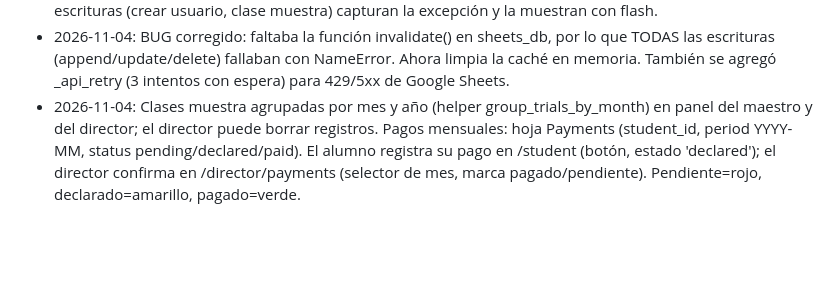
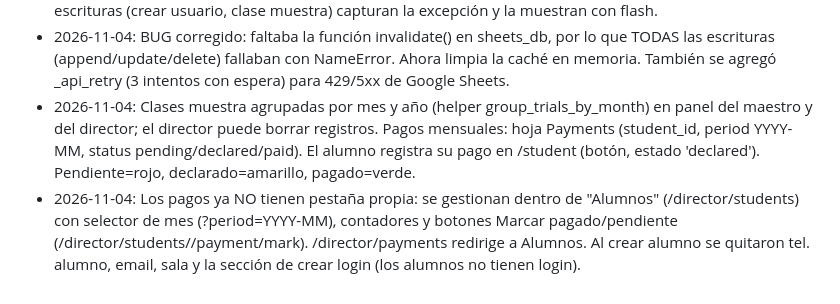
Before and after one commit to TonyCabreraM/Ema-EkiwaMusicAcademy, a Markdown page: AGENTS.md, the part around the change. Drawn GitHub-style; blank space fills up the shorter version.

Commit message:
Actualizar memoria: pagos en Alumnos

```diff
--- a/AGENTS.md
+++ b/AGENTS.md
@@ -34,4 +34,5 @@ Esta sección se actualiza con las cosas que el usuario pide recordar. Cada entr
 - 2026-11-04: Clase muestra solo requiere día y hora de inicio (sin nombre, teléfono ni hora final); prospect_name se guarda como "Clase muestra". Menú móvil: fondo más sólido rgba(14,14,19,0.90) para legibilidad de los mosaicos.
 - 2026-11-04: Diagnóstico: /director/diagnostics (enlace al pie) prueba lectura/escritura de Google Sheets y muestra el correo de la service account; errorhandler global muestra el detalle en templates/error.html. Las escrituras (crear usuario, clase muestra) capturan la excepción y la muestran con flash.
 - 2026-11-04: BUG corregido: faltaba la función invalidate() en sheets_db, por lo que TODAS las escrituras (append/update/delete) fallaban con NameError. Ahora limpia la caché en memoria. También se agregó _api_retry (3 intentos con espera) para 429/5xx de Google Sheets.
-- 2026-11-04: Clases muestra agrupadas por mes y año (helper group_trials_by_month) en panel del maestro y del director; el director puede borrar registros. Pagos mensuales: hoja Payments (student_id, period YYYY-MM, status pending/declared/paid). El alumno registra su pago en /student (botón, estado 'declared'); el director confirma en /director/payments (selector de mes, marca pagado/pendiente). Pendiente=rojo, declarado=amarillo, pagado=verde.
+- 2026-11-04: Clases muestra agrupadas por mes y año (helper group_trials_by_month) en panel del maestro y del director; el director puede borrar registros. Pagos mensuales: hoja Payments (student_id, period YYYY-MM, status pending/declared/paid). El alumno registra su pago en /student (botón, estado 'declared'). Pendiente=rojo, declarado=amarillo, pagado=verde.
+- 2026-11-04: Los pagos ya NO tienen pestaña propia: se gestionan dentro de "Alumnos" (/director/students) con selector de mes (?period=YYYY-MM), contadores y botones Marcar pagado/pendiente (/director/students/<id>/payment/mark). /director/payments redirige a Alumnos. Al crear alumno se quitaron tel. alumno, email, sala y la sección de crear login (los alumnos no tienen login).
```
